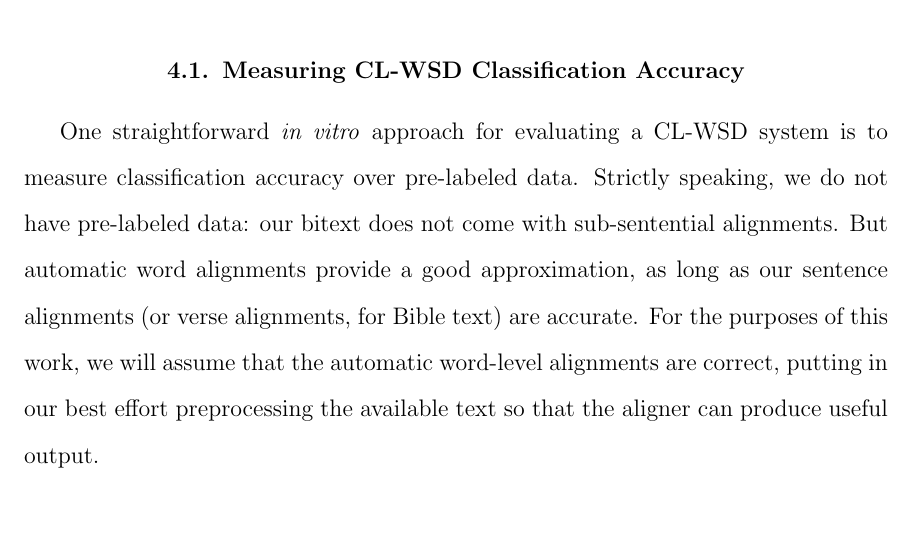
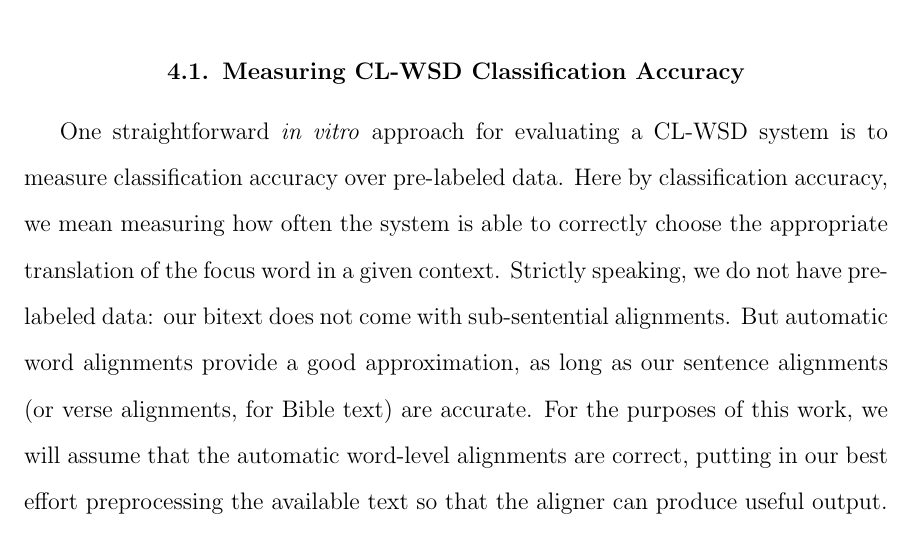
Before and after one commit to alexrudnick/dissertation, a LaTeX thesis (dissertation/dissertation.tex, which reads dissertation/evaluation.tex): part of page 42 of 108, cut so that both start at the same text, the shorter picture padded with empty space. Compiled offline with pdfLaTeX.

Commit message:
adding more TODOs :-(

```diff
--- a/dissertation/evaluation.tex
+++ b/dissertation/evaluation.tex
@@ -8,9 +8,48 @@ In this chapter, I describe the tasks and data sets that we examine for the
 rest of the dissertation, as well as the basic version of the Chipa software,
 which are extended in a variety of directions in subsequent chapters.
 
+%% TODO: Definitely say something (at least a paragraph) about how WSD is
+%% typically evaluated in the standalone/monolingual case. Probably reference
+%% previous chapter about this.
+%% ""and how you do it -- WSD normally has some intricate decisions about
+%what counts as correct whether there are coarse and/or fine-grained senses,
+%multiple correct answers ""
+
+%% There are three different kinds of evaluation that one *could* do here.
+%% There's the typical kind of monolingual evaluation, with predefined sense
+%% inventories. There's the semeval-style classification accuracy, and then
+%% there's MT evaluation, in-vivo on a real task that we care about.
+%% ""consider fine-grained vs coarse-grained evaluation
+%% coarse/fine was manually chosen ""
+
+
+%% TODO: be careful about explaining about how we can sometimes make errors
+%% that will harm the translation.
+
+%% TODO: give more detail about the preprocessing. Enough so that you could
+%% almost replicate it from the text. Sandra says this is not enough detail
+%% yet.
+
+%% TODO: Drop in examples of all the different Bible formats as figures.
+
+%% NB: it's OK for this chapter to get pretty long. 40 pages isn't too long.
+
+%% TODO Write a bit more about how we'll use cdec later on.
+
+%% TODO Write more about how annotations get added, and how we'll add various
+%% features with our cool annotation scheme. Be explicit, and call out which
+%% annotations will be added. Add references to other chapters.
+
 \section{Measuring CL-WSD Classification Accuracy}
 One straightforward \emph{in vitro} approach for evaluating a CL-WSD system is
-to measure classification accuracy over pre-labeled data. Strictly speaking, we
+to measure classification accuracy over pre-labeled data. Here by
+classification accuracy, we mean measuring how often the system is able to
+correctly choose the appropriate translation of the focus word in a given
+context.
+%% XXX: we should adopt consistent terminology for the focus word. ``target
+% word" is probably confusing in a translation context.
+%% TODO: expand a bit about what we mean by classification accuracy.
+Strictly speaking, we
 do not have pre-labeled data: our bitext does not come with sub-sentential
 alignments. But automatic word alignments provide a good approximation, as long
 as our sentence alignments (or verse alignments, for Bible text) are accurate.
```
Also changed, not shown: dissertation/evaluation.tex (52 more changed lines).
